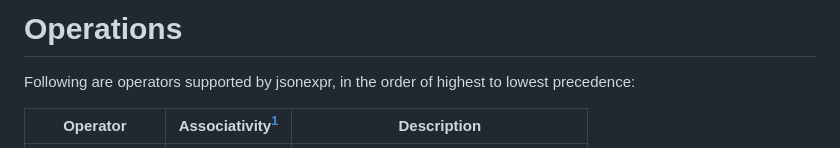
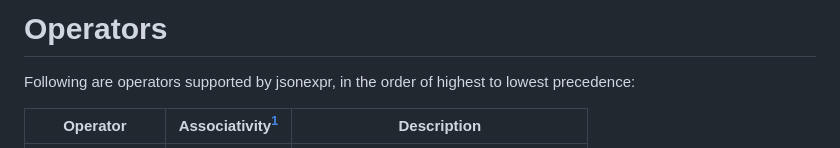
Before and after one commit to markuskimius/jsonexpr, a Markdown page: doc/op.md, the part around the change. Rendered like a GitHub page.

Commit message:
small tweak

```diff
--- a/doc/op.md
+++ b/doc/op.md
@@ -1,4 +1,4 @@
-# Operations
+# Operators
 
 Following are operators supported by jsonexpr, in the order of highest to lowest precedence:
 
```
